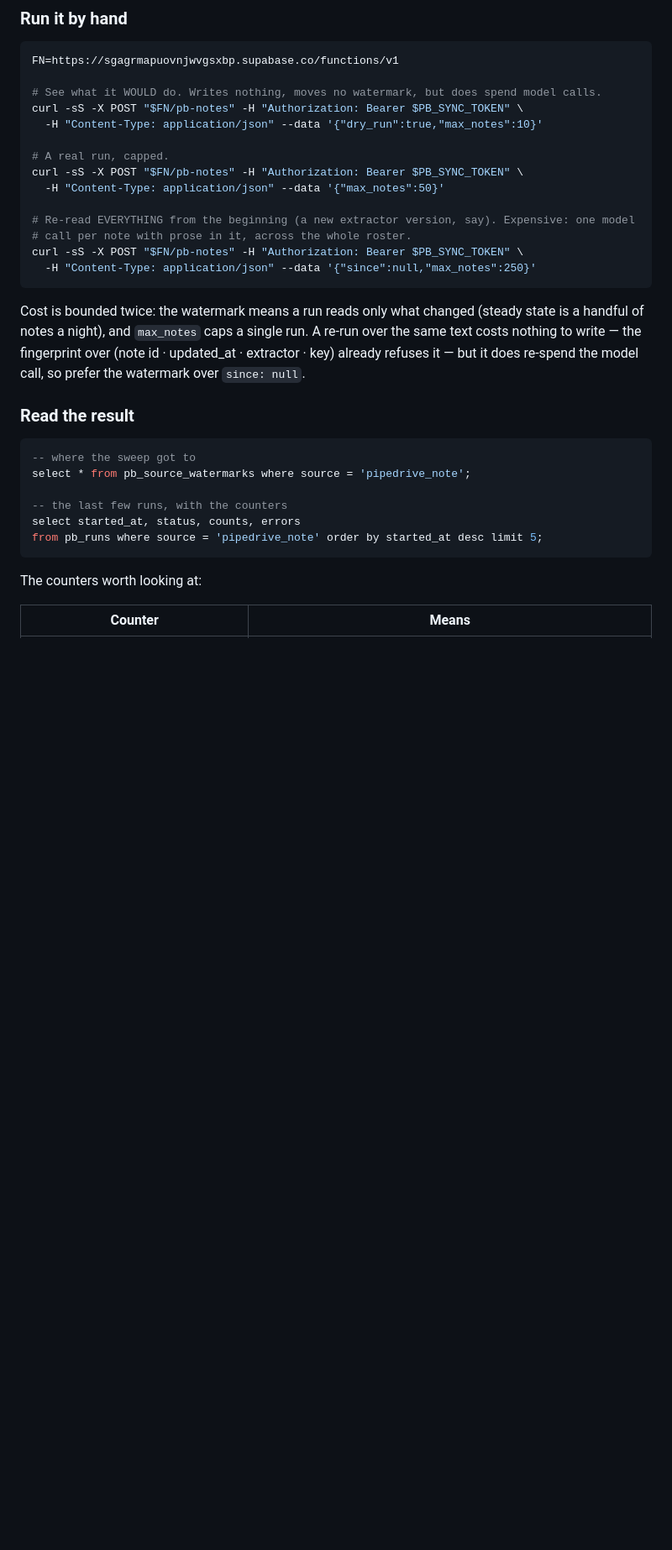
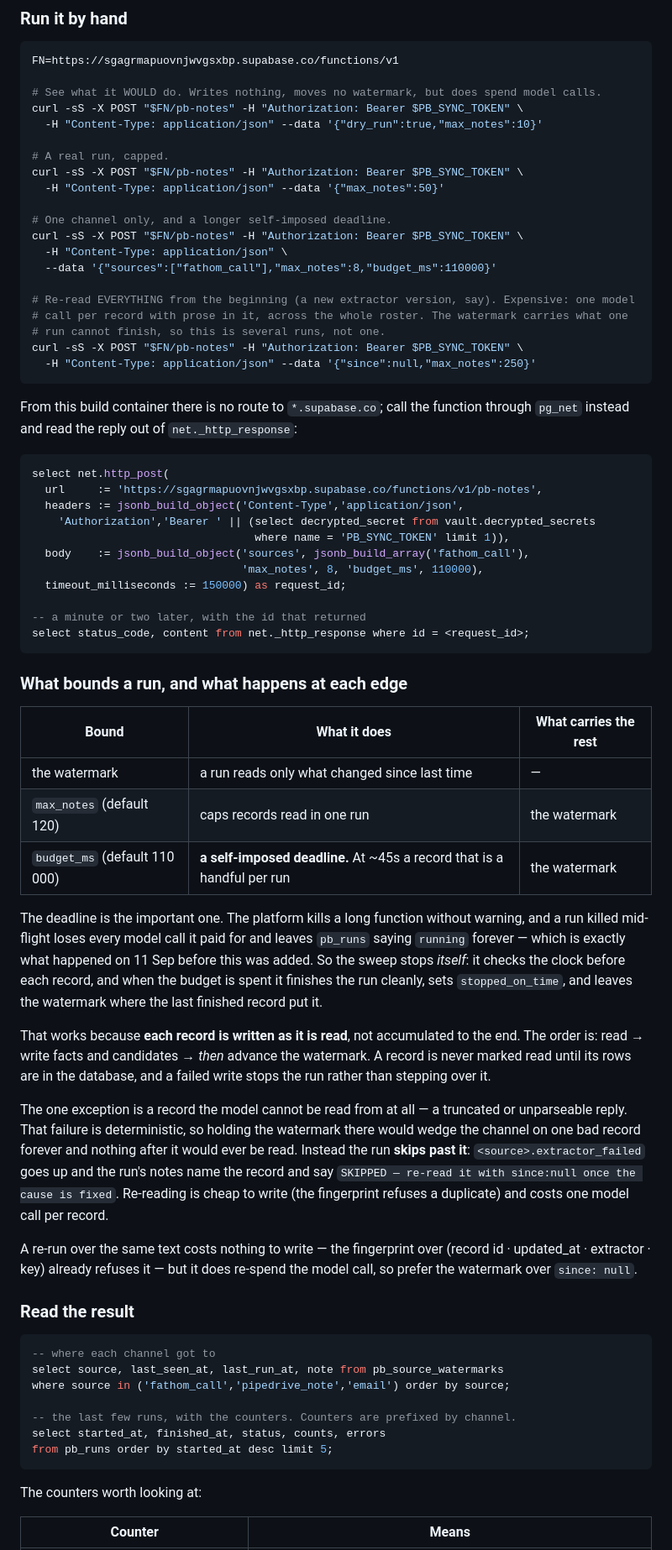
Before and after one commit to briangerstner23/prospect-grading, a Markdown page: docs/RUNBOOK.md, the part around one of its changes. Shown at 84% size. GitHub-like rendering; blank space fills up the shorter version.

Commit message:
RUNBOOK §17: the sweep is three channels, and it stops itself
The section still described a Pipedrive-only job and a secrets table that
was wrong in both directions — it claimed the Pipedrive token was set (it
is not) and the Anthropic key was not (it is). Replaced with the real
per-channel state and an instruction to check vault.secrets rather than
trust the page.

Adds what the last week of live runs taught: budget_ms and why a run stops
itself before the platform stops it, that records are written as they are
read so a timeout costs at most one, and that a record the model cannot be
read from is skipped and named rather than retried forever. The old line
saying errors hold the watermark was only half true — a failed write does,
a failed read does not, and the difference is the whole reason a bad record
no longer wedges a channel.

Also the pg_net recipe, since this container cannot reach the function
directly, and the column names pb_source_watermarks actually has.

Co-Authored-By: Claude Opus 5 <noreply@anthropic.com>
Claude-Session: https://claude.ai/code/session_01Y1pBvYeCGg6DTagA5HxKnu

````diff
--- a/docs/RUNBOOK.md
+++ b/docs/RUNBOOK.md
@@ -590,26 +606,76 @@ curl -sS -X POST "$FN/pb-notes" -H "Authorization: Bearer $PB_SYNC_TOKEN" \
 curl -sS -X POST "$FN/pb-notes" -H "Authorization: Bearer $PB_SYNC_TOKEN" \
   -H "Content-Type: application/json" --data '{"max_notes":50}'
 
+# One channel only, and a longer self-imposed deadline.
+curl -sS -X POST "$FN/pb-notes" -H "Authorization: Bearer $PB_SYNC_TOKEN" \
+  -H "Content-Type: application/json" \
+  --data '{"sources":["fathom_call"],"max_notes":8,"budget_ms":110000}'
+
 # Re-read EVERYTHING from the beginning (a new extractor version, say). Expensive: one model
-# call per note with prose in it, across the whole roster.
+# call per record with prose in it, across the whole roster. The watermark carries what one
+# run cannot finish, so this is several runs, not one.
 curl -sS -X POST "$FN/pb-notes" -H "Authorization: Bearer $PB_SYNC_TOKEN" \
   -H "Content-Type: application/json" --data '{"since":null,"max_notes":250}'
 ```
 
-Cost is bounded twice: the watermark means a run reads only what changed (steady state is a
-handful of notes a night), and `max_notes` caps a single run. A re-run over the same text costs
-nothing to write — the fingerprint over (note id · updated_at · extractor · key) already refuses
-it — but it does re-spend the model call, so prefer the watermark over `since: null`.
+From this build container there is no route to `*.supabase.co`; call the function through
+`pg_net` instead and read the reply out of `net._http_response`:
+
+```sql
+select net.http_post(
+  url     := 'https://sgagrmapuovnjwvgsxbp.supabase.co/functions/v1/pb-notes',
+  headers := jsonb_build_object('Content-Type','application/json',
+    'Authorization','Bearer ' || (select decrypted_secret from vault.decrypted_secrets
+                                  where name = 'PB_SYNC_TOKEN' limit 1)),
+  body    := jsonb_build_object('sources', jsonb_build_array('fathom_call'),
+                                'max_notes', 8, 'budget_ms', 110000),
+  timeout_milliseconds := 150000) as request_id;
+
+-- a minute or two later, with the id that returned
+select status_code, content from net._http_response where id = <request_id>;
+```
+
+### What bounds a run, and what happens at each edge
+
+| Bound | What it does | What carries the rest |
+|---|---|---|
+| the watermark | a run reads only what changed since last time | — |
+| `max_notes` (default 120) | caps records read in one run | the watermark |
+| `budget_ms` (default 110 000) | **a self-imposed deadline.** At ~45s a record that is a handful per run | the watermark |
+
+The deadline is the important one. The platform kills a long function without warning, and a
+run killed mid-flight loses every model call it paid for and leaves `pb_runs` saying `running`
+forever — which is exactly what happened on 11 Sep before this was added. So the sweep stops
+*itself*: it checks the clock before each record, and when the budget is spent it finishes the
+run cleanly, sets `stopped_on_time`, and leaves the watermark where the last finished record
+put it.
+
+That works because **each record is written as it is read**, not accumulated to the end. The
+order is: read → write facts and candidates → *then* advance the watermark. A record is never
+marked read until its rows are in the database, and a failed write stops the run rather than
+stepping over it.
+
+The one exception is a record the model cannot be read from at all — a truncated or unparseable
+reply. That failure is deterministic, so holding the watermark there would wedge the channel on
+one bad record forever and nothing after it would ever be read. Instead the run **skips past
+it**: `<source>.extractor_failed` goes up and the run's notes name the record and say
+`SKIPPED — re-read it with since:null once the cause is fixed`. Re-reading is cheap to write
+(the fingerprint refuses a duplicate) and costs one model call per record.
+
+A re-run over the same text costs nothing to write — the fingerprint over
+(record id · updated_at · extractor · key) already refuses it — but it does re-spend the model
+call, so prefer the watermark over `since: null`.
 
 ### Read the result
 
 ```sql
--- where the sweep got to
-select * from pb_source_watermarks where source = 'pipedrive_note';
+-- where each channel got to
+select source, last_seen_at, last_run_at, note from pb_source_watermarks
+where source in ('fathom_call','pipedrive_note','email') order by source;
 
--- the last few runs, with the counters
-select started_at, status, counts, errors
-from pb_runs where source = 'pipedrive_note' order by started_at desc limit 5;
+-- the last few runs, with the counters. Counters are prefixed by channel.
+select started_at, finished_at, status, counts, errors
+from pb_runs order by started_at desc limit 5;
 ```
 
 The counters worth looking at:
````
Also changed, not shown: other parts of docs/RUNBOOK.md (+32 -12 lines).
